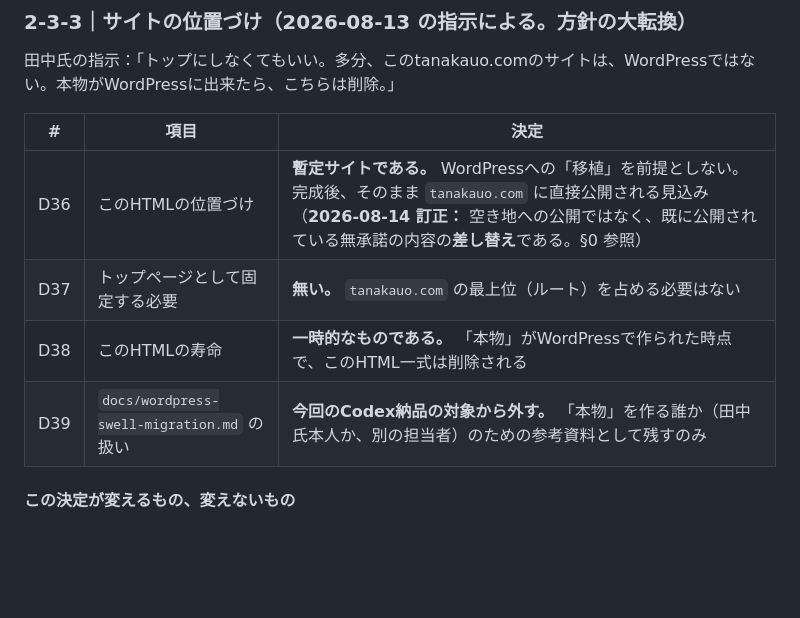
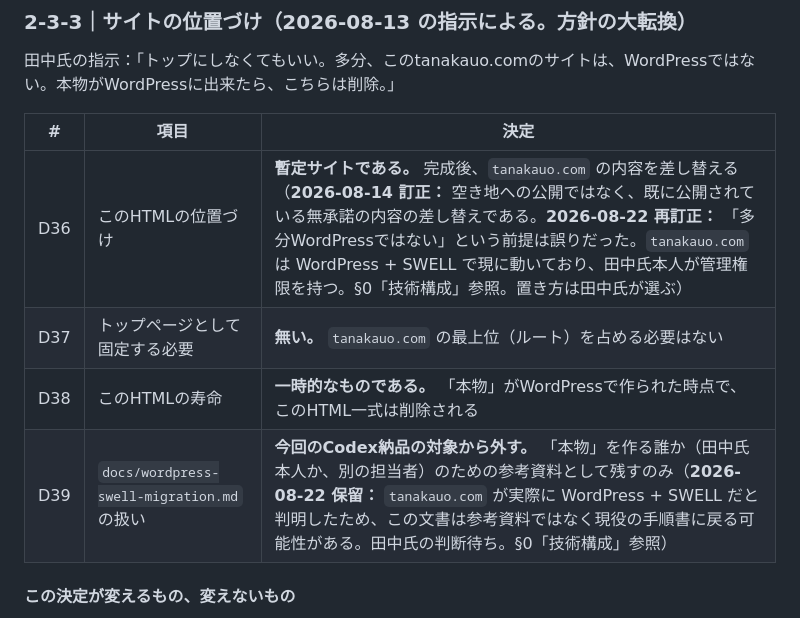
Before and after one commit to tanakauo/TANAKAUOHP-, a Markdown page: docs/open-questions.md, the part around one of its changes. Rendered like a GitHub page; blank space fills up the shorter version.

```diff
--- a/docs/open-questions.md
+++ b/docs/open-questions.md
@@ -228,10 +251,10 @@ FireShotで撮影された `www.tanakauo.com` の全ページ画像（2026-08-14
 
 | # | 項目 | 決定 |
 |---|---|---|
-| D36 | このHTMLの位置づけ | **暫定サイトである。** WordPressへの「移植」を前提としない。完成後、そのまま `tanakauo.com` に直接公開される見込み（**2026-08-14 訂正：** 空き地への公開ではなく、既に公開されている無承諾の内容の**差し替え**である。§0 参照） |
+| D36 | このHTMLの位置づけ | **暫定サイトである。** 完成後、`tanakauo.com` の内容を差し替える（**2026-08-14 訂正：** 空き地への公開ではなく、既に公開されている無承諾の内容の差し替えである。**2026-08-22 再訂正：** 「多分WordPressではない」という前提は誤りだった。`tanakauo.com` は WordPress + SWELL で現に動いており、田中氏本人が管理権限を持つ。§0「技術構成」参照。置き方は田中氏が選ぶ） |
 | D37 | トップページとして固定する必要 | **無い。** `tanakauo.com` の最上位（ルート）を占める必要はない |
 | D38 | このHTMLの寿命 | **一時的なものである。** 「本物」がWordPressで作られた時点で、このHTML一式は削除される |
-| D39 | `docs/wordpress-swell-migration.md` の扱い | **今回のCodex納品の対象から外す。** 「本物」を作る誰か（田中氏本人か、別の担当者）のための参考資料として残すのみ |
+| D39 | `docs/wordpress-swell-migration.md` の扱い | **今回のCodex納品の対象から外す。** 「本物」を作る誰か（田中氏本人か、別の担当者）のための参考資料として残すのみ（**2026-08-22 保留：** `tanakauo.com` が実際に WordPress + SWELL だと判明したため、この文書は参考資料ではなく現役の手順書に戻る可能性がある。田中氏の判断待ち。§0「技術構成」参照） |
 
 #### この決定が変えるもの、変えないもの
 
```
Also changed, not shown: other parts of docs/open-questions.md (+23 -0 lines), README.md (+8 -3 lines).
